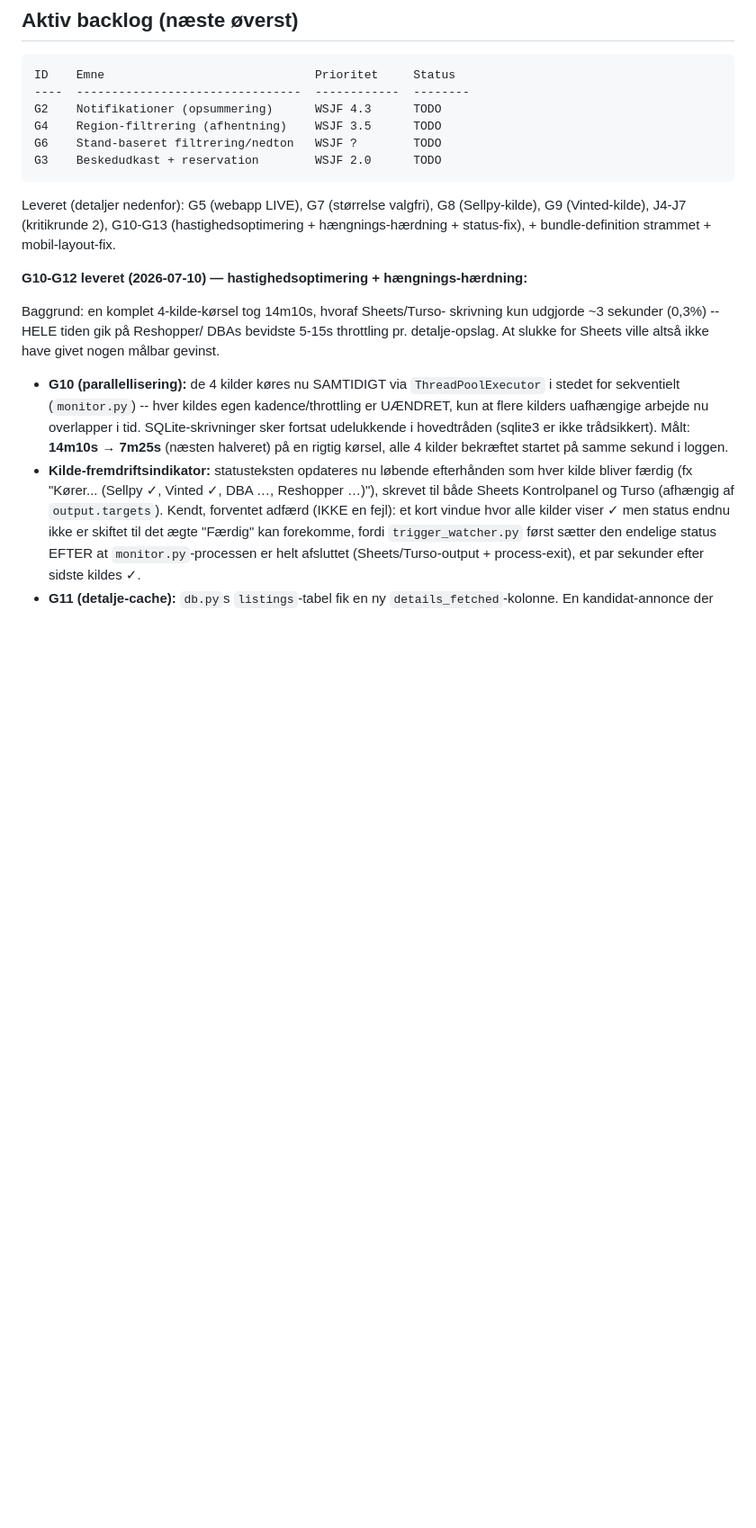
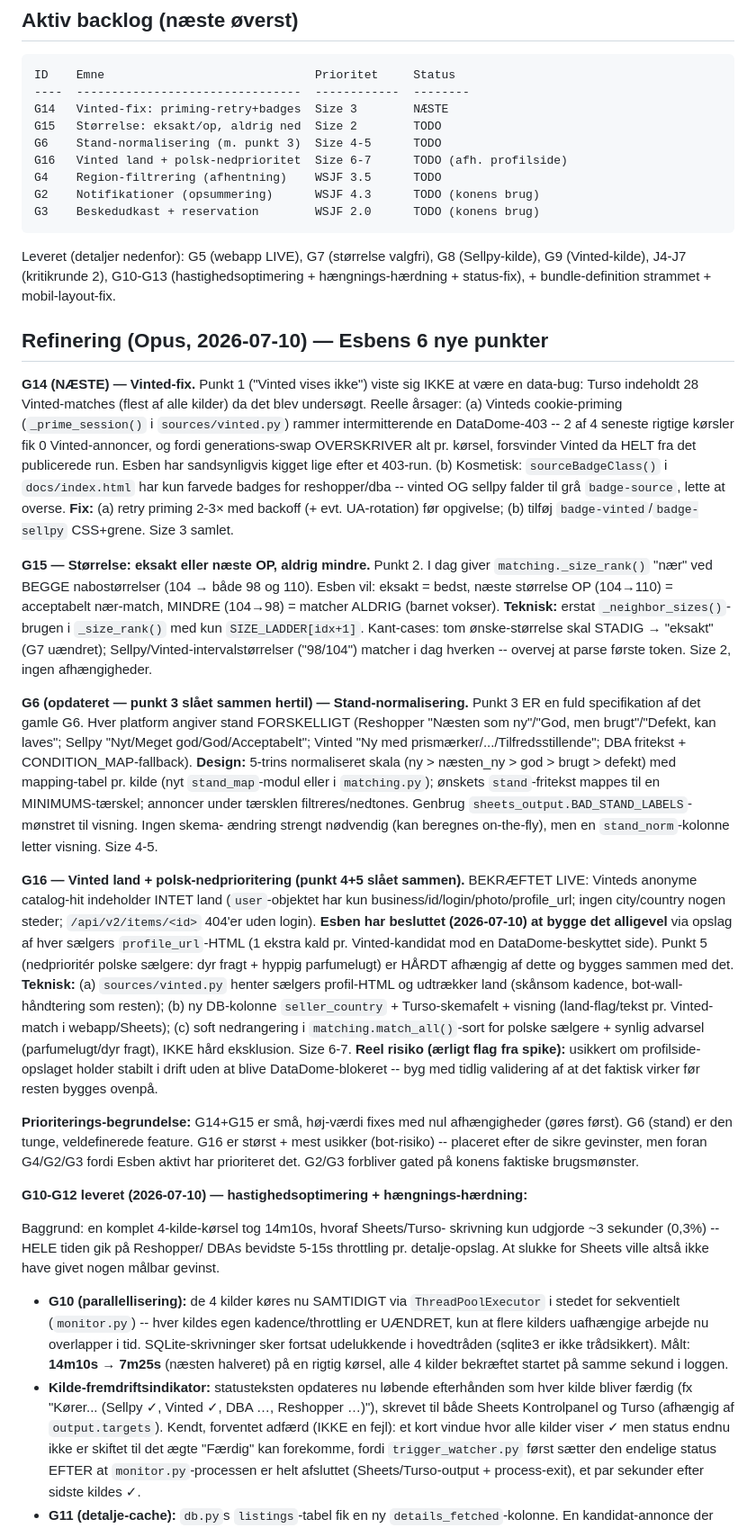
Before and after one commit to FirstDawnDigital/Plagg, a Markdown page: BACKLOG.md, the part around the change. Shown at 90% size. GitHub-like rendering; blank space fills up the shorter version.

Commit message:
Backlog: refiner+prioritér Esbens 6 nye punkter (Opus-runde)
- G14 (næste): Vinted-fix. Punkt 1 ("Vinted vises ikke") var IKKE en
  data-bug (Turso havde 28 Vinted-matches) -- reel årsag er
  intermitterende DataDome-403 på cookie-priming der pga. generations-
  swap fjerner Vinted helt fra ramte runs, + manglende farvet badge.
- G15: størrelse eksakt/næste-op, aldrig mindre (barnet vokser).
- G6 opdateret: punkt 3 (stand-normalisering på tværs af platforme)
  slået sammen hertil -- 5-trins skala + mapping pr. kilde.
- G16: Vinted land + polsk-nedprioritering (punkt 4+5). Bekræftet at
  land IKKE er tilgængeligt anonymt; Esben besluttede at bygge det via
  profilside-opslag alligevel (bot-risiko flaget).

Co-Authored-By: Claude Sonnet 5 <noreply@anthropic.com>
Claude-Session: https://claude.ai/code/session_011mwxR5MsGBcYJsazKg7adz

````diff
--- a/BACKLOG.md
+++ b/BACKLOG.md
@@ -22,16 +22,81 @@ bundles) -- opdateres først med FRISK data når Esben aktivt sætter
 ```
 ID    Emne                              Prioritet     Status
 ----  --------------------------------  ------------  --------
-G2    Notifikationer (opsummering)      WSJF 4.3      TODO
+G14   Vinted-fix: priming-retry+badges  Size 3        NÆSTE
+G15   Størrelse: eksakt/op, aldrig ned  Size 2        TODO
+G6    Stand-normalisering (m. punkt 3)  Size 4-5      TODO
+G16   Vinted land + polsk-nedprioritet  Size 6-7      TODO (afh. profilside)
 G4    Region-filtrering (afhentning)    WSJF 3.5      TODO
-G6    Stand-baseret filtrering/nedton   WSJF ?        TODO
-G3    Beskedudkast + reservation        WSJF 2.0      TODO
+G2    Notifikationer (opsummering)      WSJF 4.3      TODO (konens brug)
+G3    Beskedudkast + reservation        WSJF 2.0      TODO (konens brug)
 ```
 
 Leveret (detaljer nedenfor): G5 (webapp LIVE), G7 (størrelse valgfri),
 G8 (Sellpy-kilde), G9 (Vinted-kilde), J4-J7 (kritikrunde 2),
 G10-G13 (hastighedsoptimering + hængnings-hærdning + status-fix), + bundle-definition
 strammet + mobil-layout-fix.
+
+## Refinering (Opus, 2026-07-10) — Esbens 6 nye punkter
+
+**G14 (NÆSTE) — Vinted-fix.** Punkt 1 ("Vinted vises ikke") viste sig
+IKKE at være en data-bug: Turso indeholdt 28 Vinted-matches (flest af
+alle kilder) da det blev undersøgt. Reelle årsager: (a) Vinteds
+cookie-priming (`_prime_session()` i `sources/vinted.py`) rammer
+intermitterende en DataDome-403 -- 2 af 4 seneste rigtige kørsler fik 0
+Vinted-annoncer, og fordi generations-swap OVERSKRIVER alt pr. kørsel,
+forsvinder Vinted da HELT fra det publicerede run. Esben har sandsynligvis
+kigget lige efter et 403-run. (b) Kosmetisk: `sourceBadgeClass()` i
+`docs/index.html` har kun farvede badges for reshopper/dba -- vinted OG
+sellpy falder til grå `badge-source`, lette at overse. **Fix:** (a)
+retry priming 2-3× med backoff (+ evt. UA-rotation) før opgivelse; (b)
+tilføj `badge-vinted`/`badge-sellpy` CSS+grene. Size 3 samlet.
+
+**G15 — Størrelse: eksakt eller næste OP, aldrig mindre.** Punkt 2. I dag
+giver `matching._size_rank()` "nær" ved BEGGE nabostørrelser (104 → både
+98 og 110). Esben vil: eksakt = bedst, næste størrelse OP (104→110) =
+acceptabelt nær-match, MINDRE (104→98) = matcher ALDRIG (barnet vokser).
+**Teknisk:** erstat `_neighbor_sizes()`-brugen i `_size_rank()` med kun
+`SIZE_LADDER[idx+1]`. Kant-cases: tom ønske-størrelse skal STADIG →
+"eksakt" (G7 uændret); Sellpy/Vinted-intervalstørrelser ("98/104")
+matcher i dag hverken -- overvej at parse første token. Size 2, ingen
+afhængigheder.
+
+**G6 (opdateret — punkt 3 slået sammen hertil) — Stand-normalisering.**
+Punkt 3 ER en fuld specifikation af det gamle G6. Hver platform angiver
+stand FORSKELLIGT (Reshopper "Næsten som ny"/"God, men brugt"/"Defekt,
+kan laves"; Sellpy "Nyt/Meget god/God/Acceptabelt"; Vinted "Ny med
+prismærker/.../Tilfredsstillende"; DBA fritekst + CONDITION_MAP-fallback).
+**Design:** 5-trins normaliseret skala (ny > næsten_ny > god > brugt >
+defekt) med mapping-tabel pr. kilde (nyt `stand_map`-modul eller i
+`matching.py`); ønskets `stand`-fritekst mappes til en MINIMUMS-tærskel;
+annoncer under tærsklen filtreres/nedtones. Genbrug
+`sheets_output.BAD_STAND_LABELS`-mønstret til visning. Ingen skema-
+ændring strengt nødvendig (kan beregnes on-the-fly), men en
+`stand_norm`-kolonne letter visning. Size 4-5.
+
+**G16 — Vinted land + polsk-nedprioritering (punkt 4+5 slået sammen).**
+BEKRÆFTET LIVE: Vinteds anonyme catalog-hit indeholder INTET land
+(`user`-objektet har kun business/id/login/photo/profile_url; ingen
+city/country nogen steder; `/api/v2/items/<id>` 404'er uden login).
+**Esben har besluttet (2026-07-10) at bygge det alligevel** via opslag
+af hver sælgers `profile_url`-HTML (1 ekstra kald pr. Vinted-kandidat mod
+en DataDome-beskyttet side). Punkt 5 (nedprioritér polske sælgere:
+dyr fragt + hyppig parfumelugt) er HÅRDT afhængig af dette og bygges
+sammen med det. **Teknisk:** (a) `sources/vinted.py` henter sælgers
+profil-HTML og udtrækker land (skånsom kadence, bot-wall-håndtering som
+resten); (b) ny DB-kolonne `seller_country` + Turso-skemafelt + visning
+(land-flag/tekst pr. Vinted-match i webapp/Sheets); (c) soft
+nedrangering i `matching.match_all()`-sort for polske sælgere + synlig
+advarsel (parfumelugt/dyr fragt), IKKE hård eksklusion. Size 6-7.
+**Reel risiko (ærligt flag fra spike):** usikkert om profilside-opslaget
+holder stabilt i drift uden at blive DataDome-blokeret -- byg med tidlig
+validering af at det faktisk virker før resten bygges ovenpå.
+
+**Prioriterings-begrundelse:** G14+G15 er små, høj-værdi fixes med nul
+afhængigheder (gøres først). G6 (stand) er den tunge, veldefinerede
+feature. G16 er størst + mest usikker (bot-risiko) -- placeret efter de
+sikre gevinster, men foran G4/G2/G3 fordi Esben aktivt har prioriteret
+det. G2/G3 forbliver gated på konens faktiske brugsmønster.
 
 **G10-G12 leveret (2026-07-10) — hastighedsoptimering + hængnings-hærdning:**
 
````
